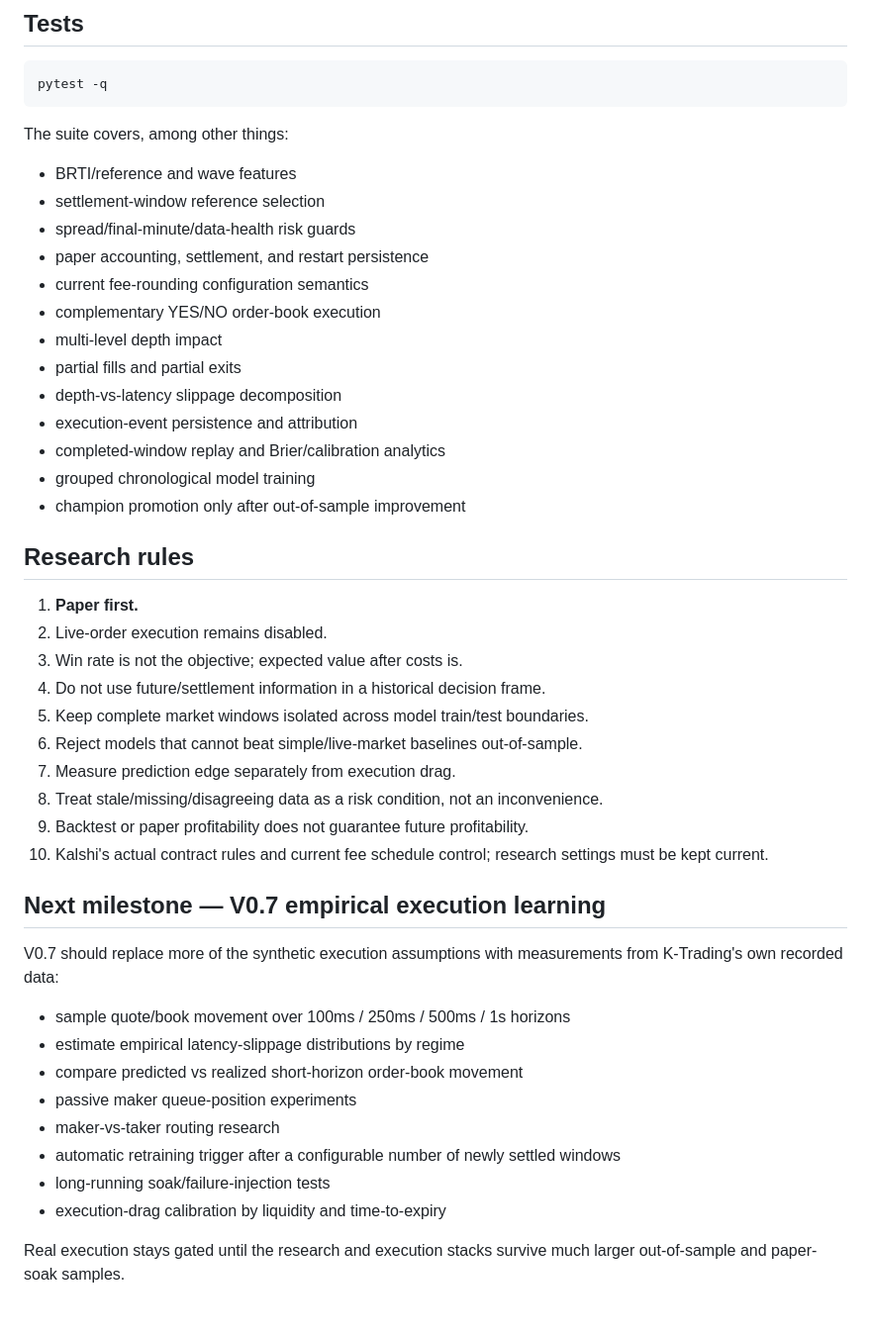
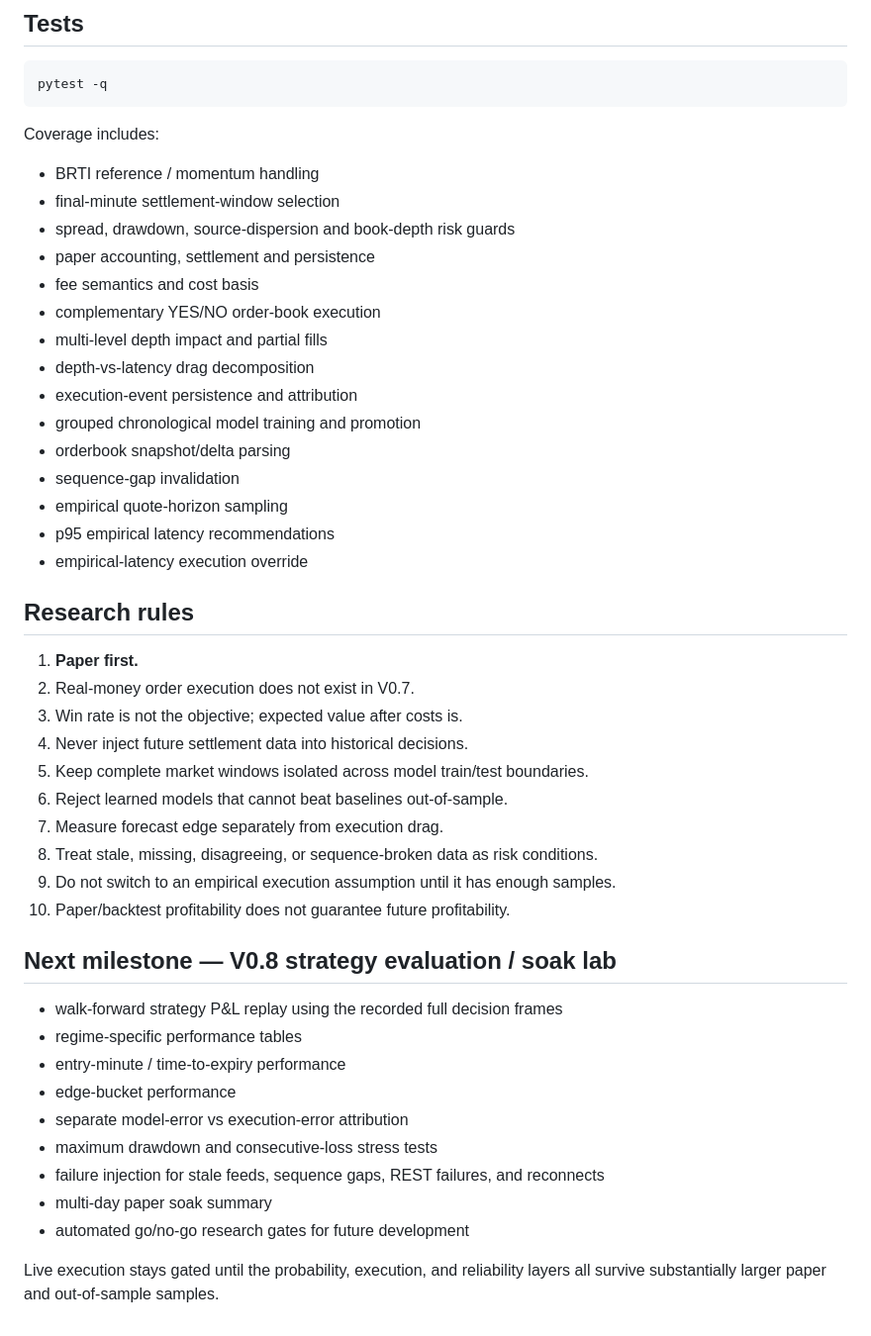
Before and after one commit to elsharuf107s-ux/K-Trading, a Markdown page: README.md, the part around one of its changes. Shown at 99% size. Drawn GitHub-style.

Commit message:
Document V0.7 empirical execution learning

````diff
--- a/README.md
+++ b/README.md
@@ -236,46 +247,47 @@ Without a fresh BRTI feed the system can run research features from public spot
 pytest -q
 ```
 
-The suite covers, among other things:
+Coverage includes:
 
-- BRTI/reference and wave features
-- settlement-window reference selection
-- spread/final-minute/data-health risk guards
-- paper accounting, settlement, and restart persistence
-- current fee-rounding configuration semantics
+- BRTI reference / momentum handling
+- final-minute settlement-window selection
+- spread, drawdown, source-dispersion and book-depth risk guards
+- paper accounting, settlement and persistence
+- fee semantics and cost basis
 - complementary YES/NO order-book execution
-- multi-level depth impact
-- partial fills and partial exits
-- depth-vs-latency slippage decomposition
+- multi-level depth impact and partial fills
+- depth-vs-latency drag decomposition
 - execution-event persistence and attribution
-- completed-window replay and Brier/calibration analytics
-- grouped chronological model training
-- champion promotion only after out-of-sample improvement
+- grouped chronological model training and promotion
+- orderbook snapshot/delta parsing
+- sequence-gap invalidation
+- empirical quote-horizon sampling
+- p95 empirical latency recommendations
+- empirical-latency execution override
 
 ## Research rules
 
 1. **Paper first.**
-2. Live-order execution remains disabled.
+2. Real-money order execution does not exist in V0.7.
 3. Win rate is not the objective; expected value after costs is.
-4. Do not use future/settlement information in a historical decision frame.
+4. Never inject future settlement data into historical decisions.
 5. Keep complete market windows isolated across model train/test boundaries.
-6. Reject models that cannot beat simple/live-market baselines out-of-sample.
-7. Measure prediction edge separately from execution drag.
-8. Treat stale/missing/disagreeing data as a risk condition, not an inconvenience.
-9. Backtest or paper profitability does not guarantee future profitability.
-10. Kalshi's actual contract rules and current fee schedule control; research settings must be kept current.
+6. Reject learned models that cannot beat baselines out-of-sample.
+7. Measure forecast edge separately from execution drag.
+8. Treat stale, missing, disagreeing, or sequence-broken data as risk conditions.
+9. Do not switch to an empirical execution assumption until it has enough samples.
+10. Paper/backtest profitability does not guarantee future profitability.
 
-## Next milestone — V0.7 empirical execution learning
+## Next milestone — V0.8 strategy evaluation / soak lab
 
-V0.7 should replace more of the synthetic execution assumptions with measurements from K-Trading's own recorded data:
+- walk-forward strategy P&L replay using the recorded full decision frames
+- regime-specific performance tables
+- entry-minute / time-to-expiry performance
+- edge-bucket performance
+- separate model-error vs execution-error attribution
+- maximum drawdown and consecutive-loss stress tests
+- failure injection for stale feeds, sequence gaps, REST failures, and reconnects
+- multi-day paper soak summary
+- automated go/no-go research gates for future development
 
-- sample quote/book movement over 100ms / 250ms / 500ms / 1s horizons
-- estimate empirical latency-slippage distributions by regime
-- compare predicted vs realized short-horizon order-book movement
-- passive maker queue-position experiments
-- maker-vs-taker routing research
-- automatic retraining trigger after a configurable number of newly settled windows
-- long-running soak/failure-injection tests
-- execution-drag calibration by liquidity and time-to-expiry
-
-Real execution stays gated until the research and execution stacks survive much larger out-of-sample and paper-soak samples.
+Live execution stays gated until the probability, execution, and reliability layers all survive substantially larger paper and out-of-sample samples.
````
Also changed, not shown: other parts of README.md (+122 -111 lines).
